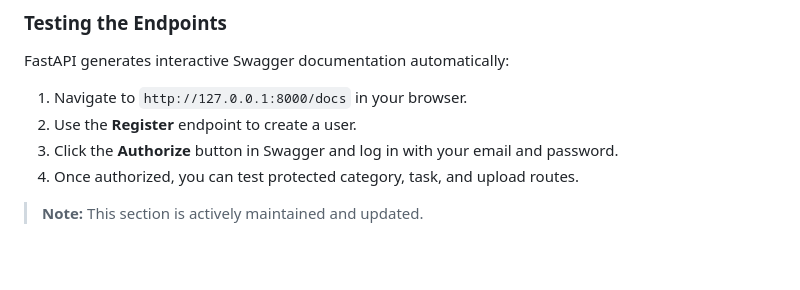
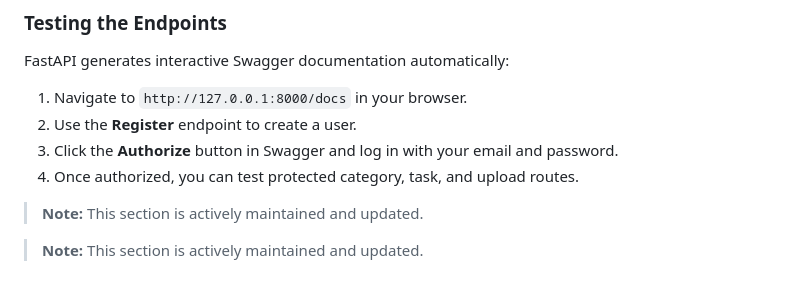
Before and after one commit to Shivansh-mishraji/FastApi-Practice, a Markdown page: FASTAPI_GUIDE.md, the part around the change. Drawn GitHub-style; blank space fills up the shorter version.

```diff
--- a/FASTAPI_GUIDE.md
+++ b/FASTAPI_GUIDE.md
@@ -231,3 +231,5 @@ FastAPI generates interactive Swagger documentation automatically:
 4.  Once authorized, you can test protected category, task, and upload routes.
 
 > **Note:** This section is actively maintained and updated.
+
+> **Note:** This section is actively maintained and updated.
```
